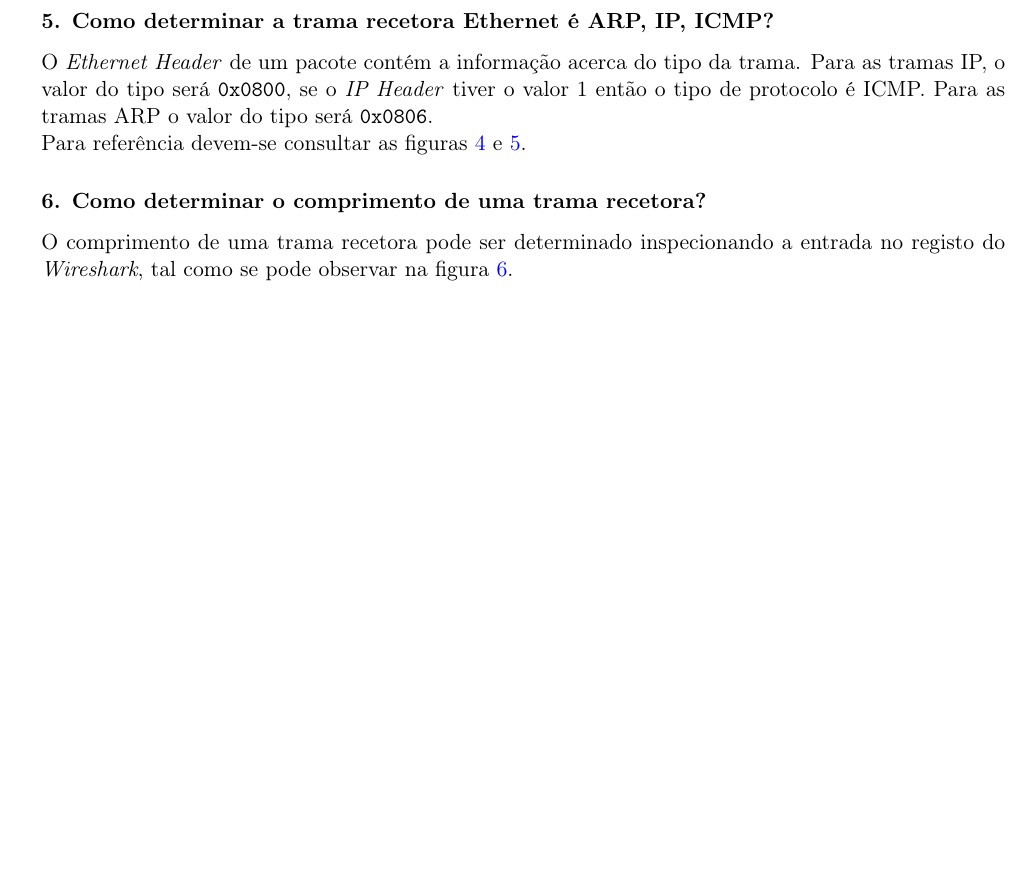
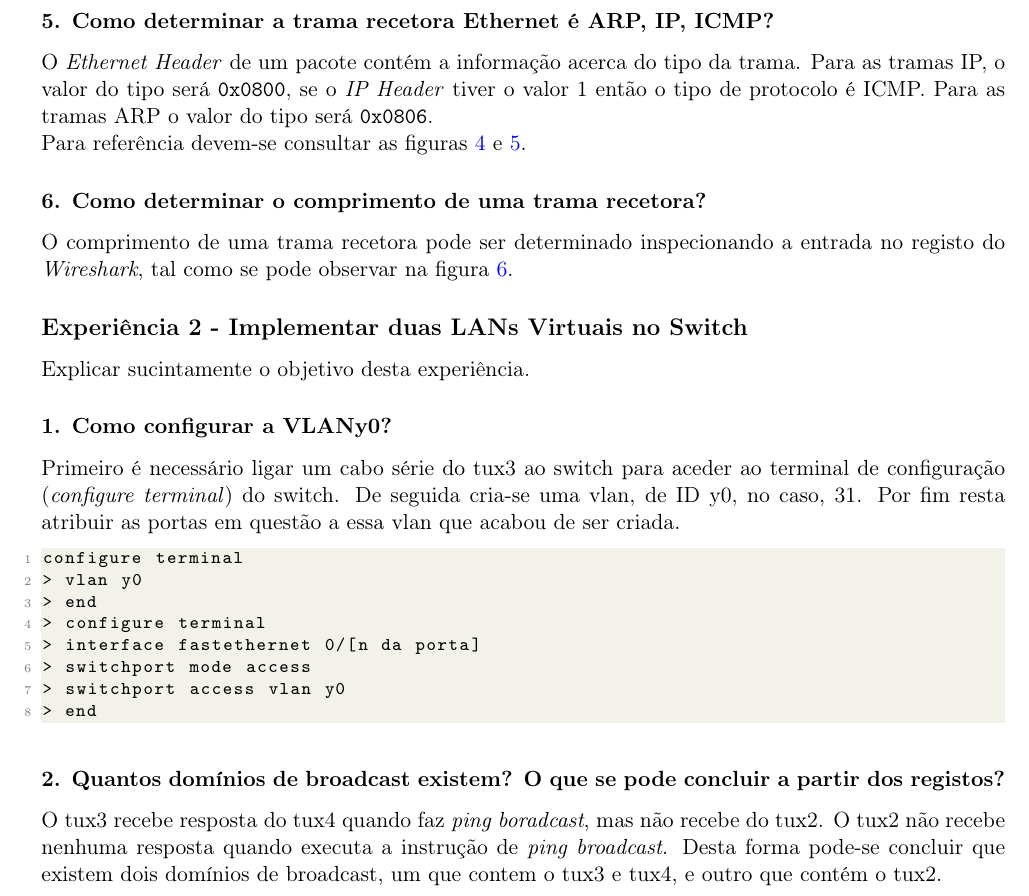
Before and after one commit to goncaloacteixeira/feup-rcom, a LaTeX document (project_2/report/report.tex, which reads project_2/report/experiment2.tex): part of page 7 of 12, cut so that both start at the same text, the shorter picture padded with empty space. Compiled offline with pdfLaTeX.

Commit message:
experiment 2 done

```diff
--- /dev/null
+++ b/project_2/report/experiment2.tex
@@ -0,0 +1,20 @@
+\addcontentsline{toc}{subsection}{Experiência 2 - Implementar duas LANs Virtuais no Switch}
+\subsection*{Experiência 2 - Implementar duas LANs Virtuais no Switch}
+Explicar sucintamente o objetivo desta experiência.
+
+\subsubsection{1. Como configurar a VLANy0?}
+Primeiro é necessário ligar um cabo série do tux3 ao switch para aceder ao terminal de configuração (\emph{configure terminal}) do switch. De seguida cria-se uma vlan, de ID y0, no caso, 31. Por fim resta atribuir as portas em questão a essa vlan que acabou de ser criada.
+\begin{lstlisting}[language=bash]
+configure terminal
+> vlan y0
+> end
+> configure terminal
+> interface fastethernet 0/[n da porta]
+> switchport mode access
+> switchport access vlan y0
+> end
+
+\end{lstlisting}
+
+\subsubsection{2. Quantos domínios de broadcast existem? O que se pode concluir a partir dos registos?}
+O tux3 recebe resposta do tux4 quando faz \emph{ping boradcast}, mas não recebe do tux2. O tux2 não recebe nenhuma resposta quando executa a instrução de \emph{ping broadcast}. Desta forma pode-se concluir que existem dois domínios de broadcast, um que contem o tux3 e tux4, e outro que contém o tux2.
```
Also changed, not shown: project_2/report/network.tex (+2 -2 lines), project_2/report/report.pdf.
